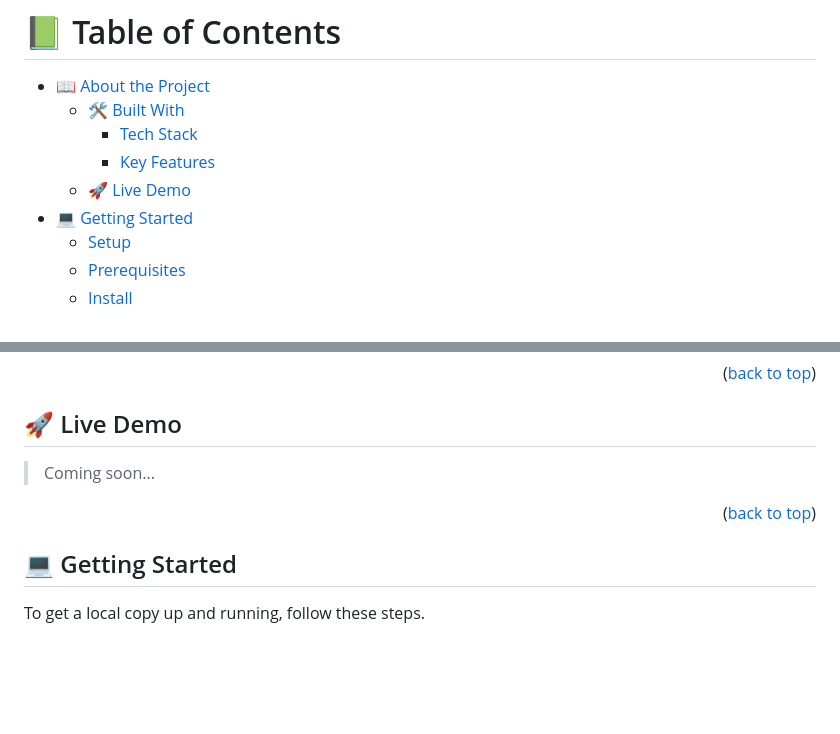
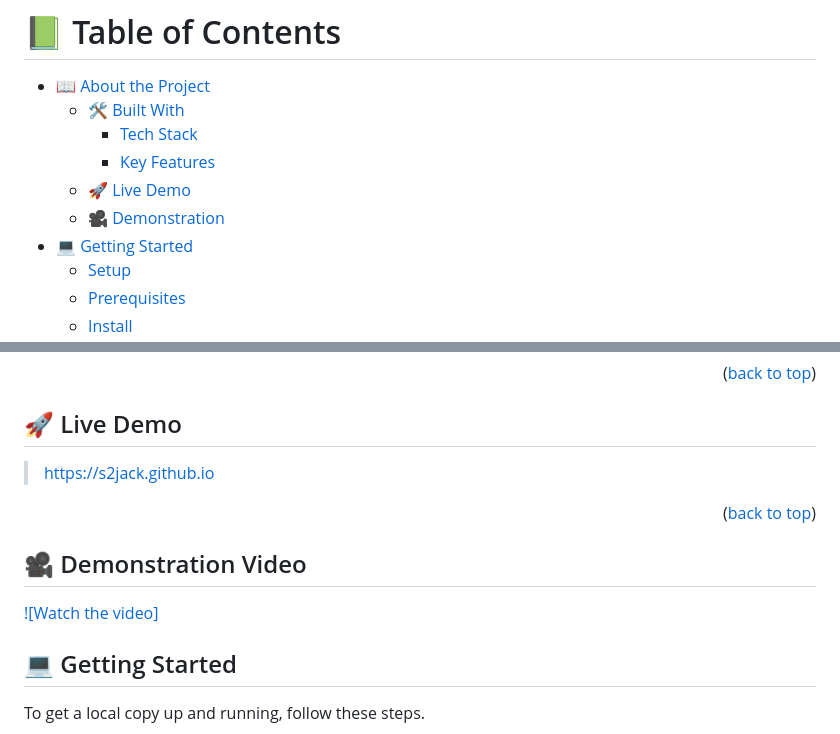
Before and after one commit to s2jack/create-portfolio-website1, a Markdown page: README.md, 2 parts joined by grey strips. Rendered like a GitHub page; blank space fills up the shorter version.

Commit message:
Create demonstration section for README
Add video link to the readme file

```diff
--- a/README.md
+++ b/README.md
@@ -5,6 +5,7 @@
     - [Tech Stack](#tech-stack)
     - [Key Features](#key-features)
   - [🚀 Live Demo](#live-demo)
+  - [:movie_camera: Demonstration](#demonstration)
 - [💻 Getting Started](#getting-started)
   - [Setup](#setup)
   - [Prerequisites](#prerequisites)
@@ -52,9 +53,14 @@ This project only works client side right now.
 
 ## 🚀 Live Demo <a name="live-demo"></a>
 
-> Coming soon...</a>
+> <a href="https://s2jack.github.io">https://s2jack.github.io</a>
 
 <p align="right">(<a href="#readme-top">back to top</a>)</p>
+
+## :movie_camera: Demonstration Video <a name="demonstration"></a>
+
+[![Watch the video]](https://www.loom.com/share/607eb173f9a941d5b61544ba48836632)
+
 
 ## 💻 Getting Started <a name="getting-started"></a>
 
```
